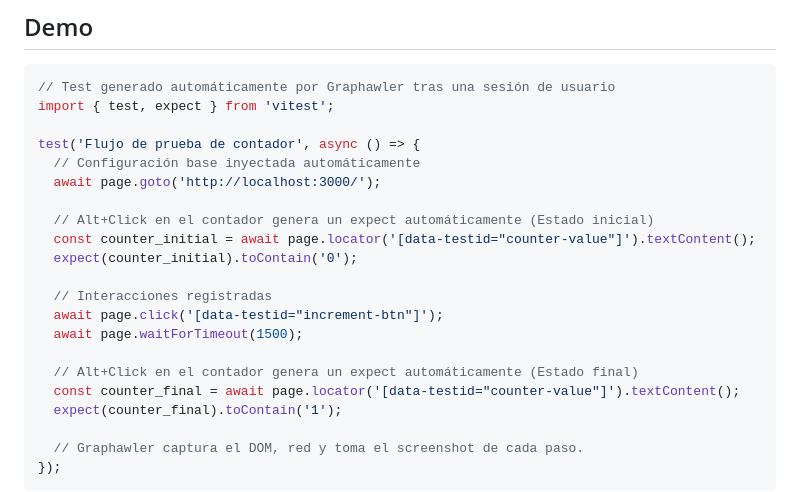
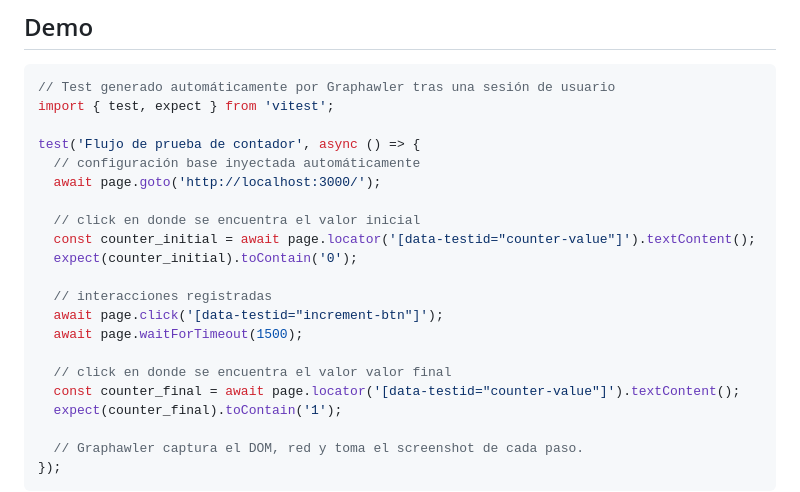
Before and after one commit to francisconatale/graphawler, a Markdown page: README.md, the part around one of its changes. Drawn GitHub-style.

```diff
--- a/README.md
+++ b/README.md
@@ -12,18 +10,18 @@ Registra las interacciones manuales del navegador y genera automáticamente arch
 import { test, expect } from 'vitest';
 
 test('Flujo de prueba de contador', async () => {
-  // Configuración base inyectada automáticamente
+  // configuración base inyectada automáticamente
   await page.goto('http://localhost:3000/');
 
-  // Alt+Click en el contador genera un expect automáticamente (Estado inicial)
+  // click en donde se encuentra el valor inicial
   const counter_initial = await page.locator('[data-testid="counter-value"]').textContent();
   expect(counter_initial).toContain('0');
 
-  // Interacciones registradas
+  // interacciones registradas
   await page.click('[data-testid="increment-btn"]');
   await page.waitForTimeout(1500);
 
-  // Alt+Click en el contador genera un expect automáticamente (Estado final)
+  // click en donde se encuentra el valor valor final
   const counter_final = await page.locator('[data-testid="counter-value"]').textContent();
   expect(counter_final).toContain('1');
 
```
Also changed, not shown: other parts of README.md (+0 -2 lines).
